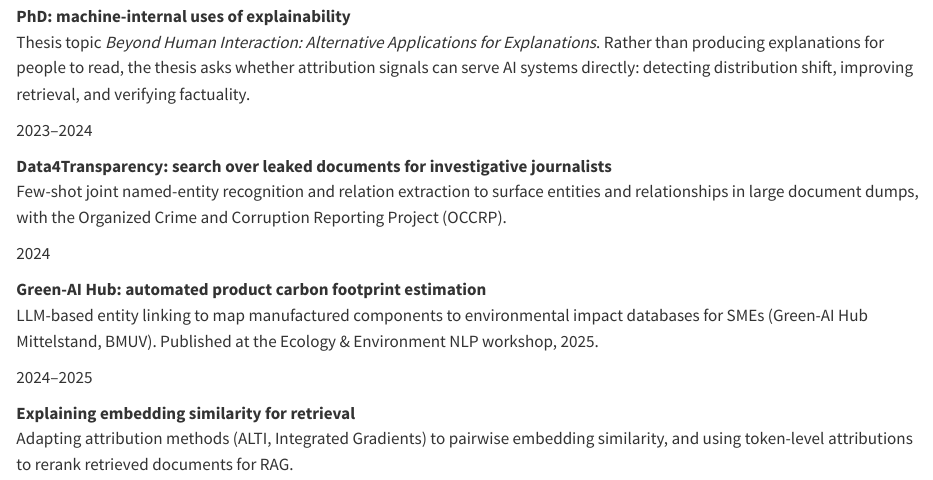
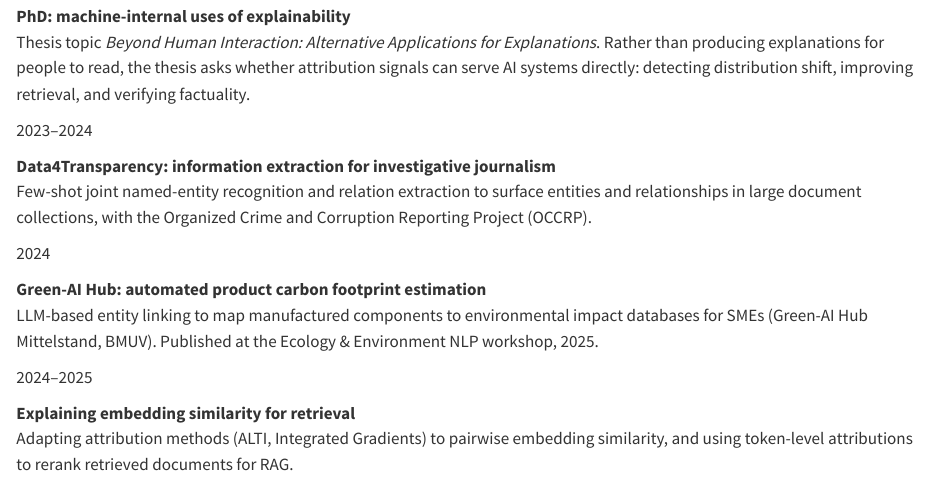
Before and after one commit to steffencastle/steffencastle.github.io, a Quarto document (index.qmd): the page in a window 1100 px wide, from 1700 px down. Rendered offline with R 4.5, knitr and Pandoc in place of Quarto, with nearby package versions.

Commit message:
Reword Data4Transparency description
Co-Authored-By: Claude Opus 5 <noreply@anthropic.com>
Claude-Session: https://claude.ai/code/session_01V3KxQgtK5rQFZiSvj1J35L

```diff
--- a/index.qmd
+++ b/index.qmd
@@ -71,8 +71,8 @@ Thesis topic *Beyond Human Interaction: Alternative Applications for Explanation
 ::: {.timeline-item}
 [2023–2024]{.timeline-year}
 
-**Data4Transparency: search over leaked documents for investigative journalists**
-Few-shot joint named-entity recognition and relation extraction to surface entities and relationships in large document dumps, with the Organized Crime and Corruption Reporting Project (OCCRP).
+**Data4Transparency: information extraction for investigative journalism**
+Few-shot joint named-entity recognition and relation extraction to surface entities and relationships in large document collections, with the Organized Crime and Corruption Reporting Project (OCCRP).
 :::
 
 ::: {.timeline-item}
--- a/projects.qmd
+++ b/projects.qmd
@@ -58,7 +58,7 @@ Project lead for a 12-month research project on using explainability signals to
 
 **Information extraction for investigative journalism** (2023–2024, with OCCRP)
 
-Investigative journalists working with the Organized Crime and Corruption Reporting Project receive large leaked document collections with little labelled data. This project developed enhanced search over such document dumps using few-shot joint named-entity recognition and relation extraction, so that entities and their connections can be surfaced at scale.
+Investigative journalists working with the Organized Crime and Corruption Reporting Project analyse large document collections with little labelled data. This project developed enhanced search over such collections using few-shot joint named-entity recognition and relation extraction, so that entities and their connections can be surfaced at scale.
 
 ## Green-AI Hub: entity linking for product carbon footprint estimation {#green-ai-hub}
 
--- a/research.qmd
+++ b/research.qmd
@@ -41,7 +41,7 @@ I lead XPO, a 12-month project on explainability-guided prompt optimization and
 ## DFKI projects
 
 - **GenKI4Media** (2025–present): transparency, traceability, and accuracy of AI-generated editorial content.
-- **Data4Transparency** (2023–2024): information extraction over leaked document collections for investigative journalists (OCCRP).
+- **Data4Transparency** (2023–2024): information extraction over large document collections for investigative journalists (OCCRP).
 - **Green-AI Hub Mittelstand** (2024): LLM entity linking for automated product carbon footprint estimation.
 - **PLASS** (2020–2022): information extraction and drift detection for supply-chain risk monitoring.
 
```
Also changed, not shown: docs/search.json, 4 other files.
